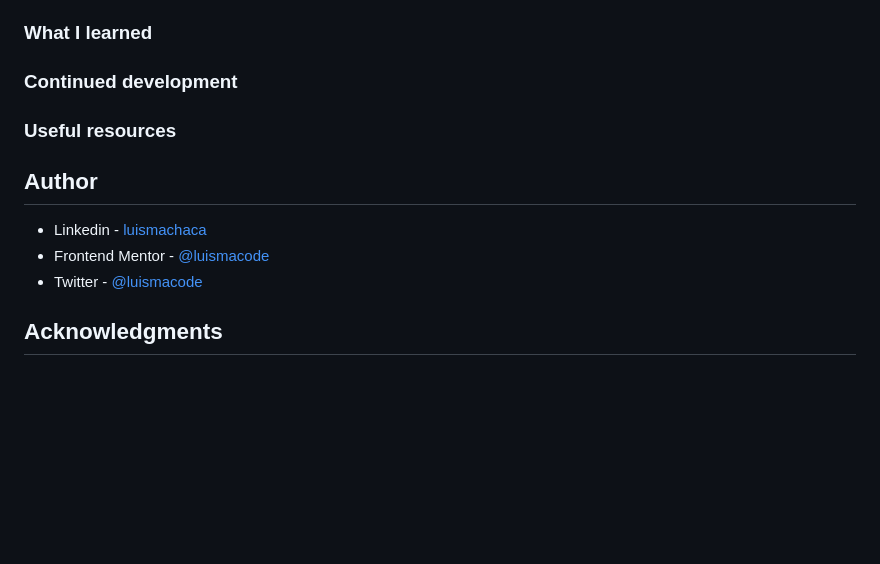
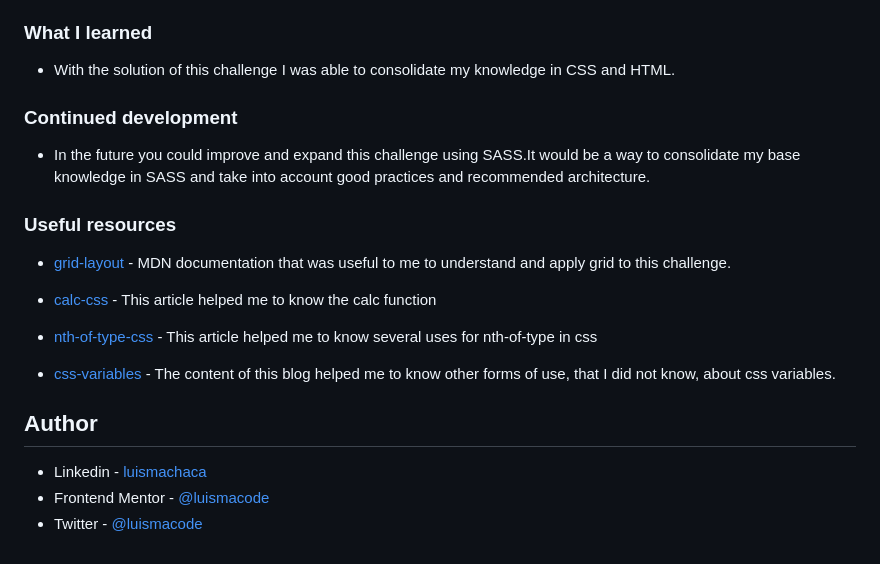
Before and after one commit to luismacode/testimonials-grid-section-main, a Markdown page: README.md, the part around one of its changes. Rendered like a GitHub page; blank space fills up the shorter version.

```diff
--- a/README.md
+++ b/README.md
@@ -48,14 +47,24 @@ Users should be able to:
 
 ### What I learned
 
+- With the solution of this challenge I was able to consolidate my knowledge in CSS and HTML.
+
 ### Continued development
 
+- In the future you could improve and expand this challenge using SASS.It would be a way to consolidate my base knowledge in SASS and take into account good practices  and recommended architecture.
+
 ### Useful resources
+
+- [grid-layout](https://developer.mozilla.org/en-US/docs/Web/CSS/CSS_Grid_Layout) - MDN documentation that was useful to me to understand and apply grid to this challenge.
+
+- [calc-css](https://developer.mozilla.org/es/docs/Web/CSS/calc) - This article helped me to know the calc function
+
+- [nth-of-type-css](https://css-tricks.com/almanac/selectors/n/nth-of-type/) - This article helped me to know several uses for nth-of-type in css
+
+- [css-variables](https://www.freecodecamp.org/news/everything-you-need-to-know-about-css-variables-c74d922ea855) - The content of this blog helped me to know other forms of use, that I did not know, about css variables.
 
 ## Author
 
 - Linkedin - [luismachaca](https://www.linkedin.com/in/luismachaca)
 - Frontend Mentor - [@luismacode](https://www.frontendmentor.io/profile/luismacode)
 - Twitter - [@luismacode](https://www.twitter.com/luismacode)
-
-## Acknowledgments
```
Also changed, not shown: other parts of README.md (+4 -5 lines), screenshots/testimonials-desktop.jpeg (added), screenshots/testimonials-mobile.jpeg (added), 2 other files.
